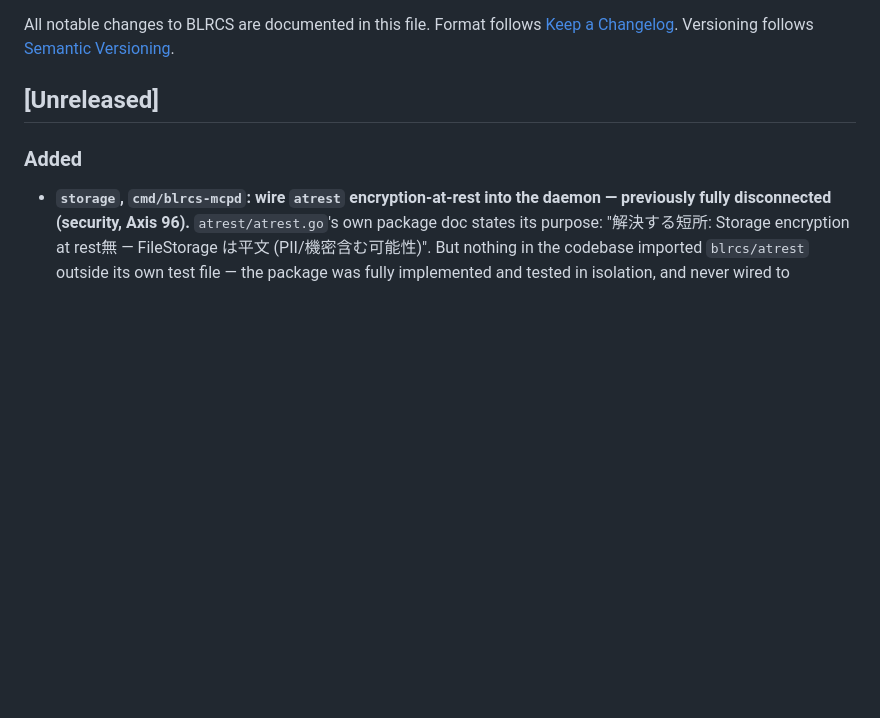
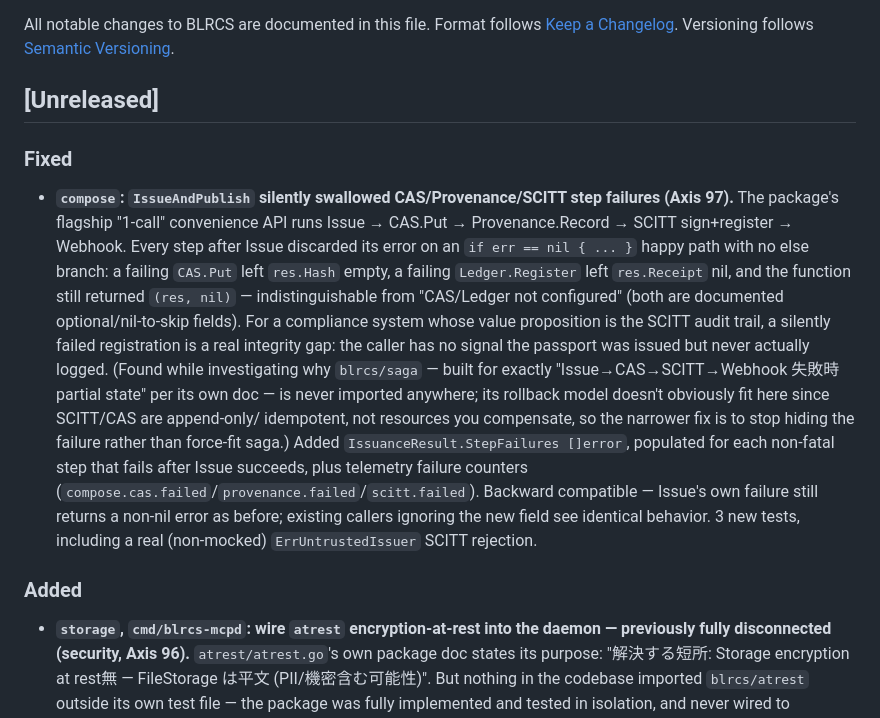
Before and after one commit to shizukutanaka/BLNCS, a Markdown page: blrcs/CHANGELOG.md, the part around the change. Drawn GitHub-style; blank space fills up the shorter version.

Commit message:
docs(CHANGELOG): record Axis 97 (compose.IssueAndPublish silent step-failure swallowing)
Co-Authored-By: Claude Sonnet 5 <noreply@anthropic.com>
Claude-Session: https://claude.ai/code/session_01Wqro1c11kHdta47zUKUr2h

```diff
--- a/blrcs/CHANGELOG.md
+++ b/blrcs/CHANGELOG.md
@@ -5,6 +5,30 @@ Format follows [Keep a Changelog](https://keepachangelog.com/).
 Versioning follows [Semantic Versioning](https://semver.org/).
 
 ## [Unreleased]
+
+### Fixed
+- **`compose`: `IssueAndPublish` silently swallowed CAS/Provenance/SCITT step
+  failures (Axis 97).** The package's flagship "1-call" convenience API runs
+  Issue → CAS.Put → Provenance.Record → SCITT sign+register → Webhook. Every
+  step after Issue discarded its error on an `if err == nil { ... }` happy
+  path with no else branch: a failing `CAS.Put` left `res.Hash` empty, a
+  failing `Ledger.Register` left `res.Receipt` nil, and the function still
+  returned `(res, nil)` — indistinguishable from "CAS/Ledger not configured"
+  (both are documented optional/nil-to-skip fields). For a compliance system
+  whose value proposition is the SCITT audit trail, a silently failed
+  registration is a real integrity gap: the caller has no signal the
+  passport was issued but never actually logged. (Found while investigating
+  why `blrcs/saga` — built for exactly "Issue→CAS→SCITT→Webhook 失敗時
+  partial state" per its own doc — is never imported anywhere; its rollback
+  model doesn't obviously fit here since SCITT/CAS are append-only/
+  idempotent, not resources you compensate, so the narrower fix is to stop
+  hiding the failure rather than force-fit saga.) Added
+  `IssuanceResult.StepFailures []error`, populated for each non-fatal step
+  that fails after Issue succeeds, plus telemetry failure counters
+  (`compose.cas.failed`/`provenance.failed`/`scitt.failed`). Backward
+  compatible — Issue's own failure still returns a non-nil error as before;
+  existing callers ignoring the new field see identical behavior. 3 new
+  tests, including a real (non-mocked) `ErrUntrustedIssuer` SCITT rejection.
 
 ### Added
 - **`storage`, `cmd/blrcs-mcpd`: wire `atrest` encryption-at-rest into the
```
